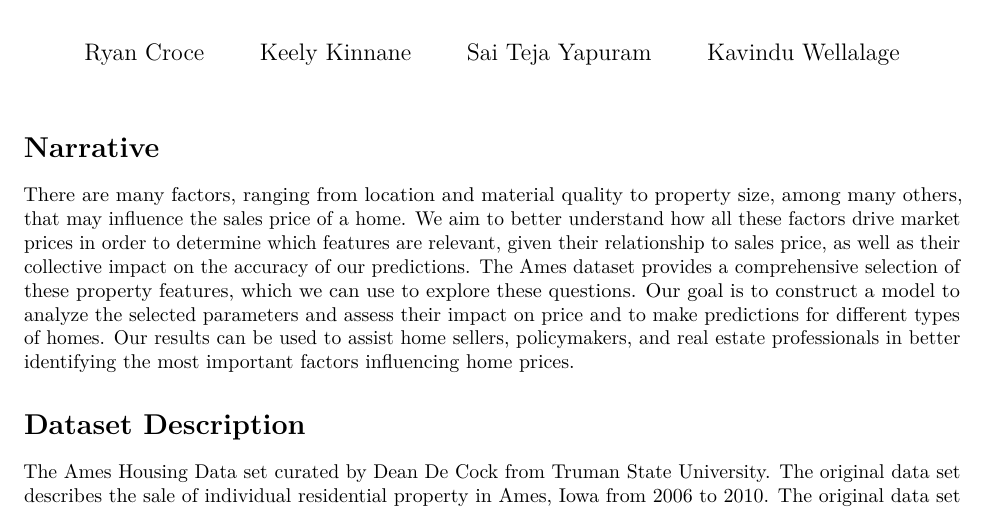
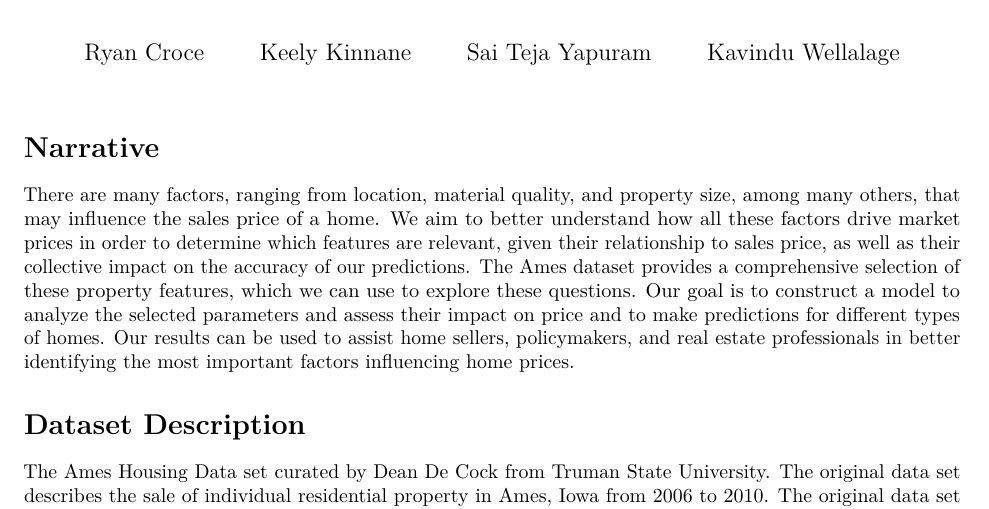
Before and after one commit to Kavindu404/ALG-Project, an R Markdown document (proposal.Rmd): part of page 1 of 3, cut so that both start at the same text. The pictures show the output file proposal.pdf that the author committed with the source.

Commit message:
Minor change to Narrative

```diff
--- a/proposal.Rmd
+++ b/proposal.Rmd
@@ -17,7 +17,7 @@ knitr::opts_chunk$set(echo = TRUE)
 
 # Narrative
 
-There are many factors, ranging from location and material quality to property size, among many others, that may influence the sales price of a home. We aim to better understand how all these factors drive market prices in order to determine which features are relevant, given their relationship to sales price, as well as their collective impact on the accuracy of our predictions. The Ames dataset provides a comprehensive selection of these property features, which we can use to explore these questions. Our goal is to construct a model to analyze the selected parameters and assess their impact on price and to make predictions for different types of homes. Our results can be used to assist home sellers, policymakers, and real estate professionals in better identifying the most important factors influencing home prices.
+There are many factors, ranging from location, material quality, and property size, among many others, that may influence the sales price of a home. We aim to better understand how all these factors drive market prices in order to determine which features are relevant, given their relationship to sales price, as well as their collective impact on the accuracy of our predictions. The Ames dataset provides a comprehensive selection of these property features, which we can use to explore these questions. Our goal is to construct a model to analyze the selected parameters and assess their impact on price and to make predictions for different types of homes. Our results can be used to assist home sellers, policymakers, and real estate professionals in better identifying the most important factors influencing home prices.
 
 # Dataset Description
 
```
Also changed, not shown: proposal.pdf.
